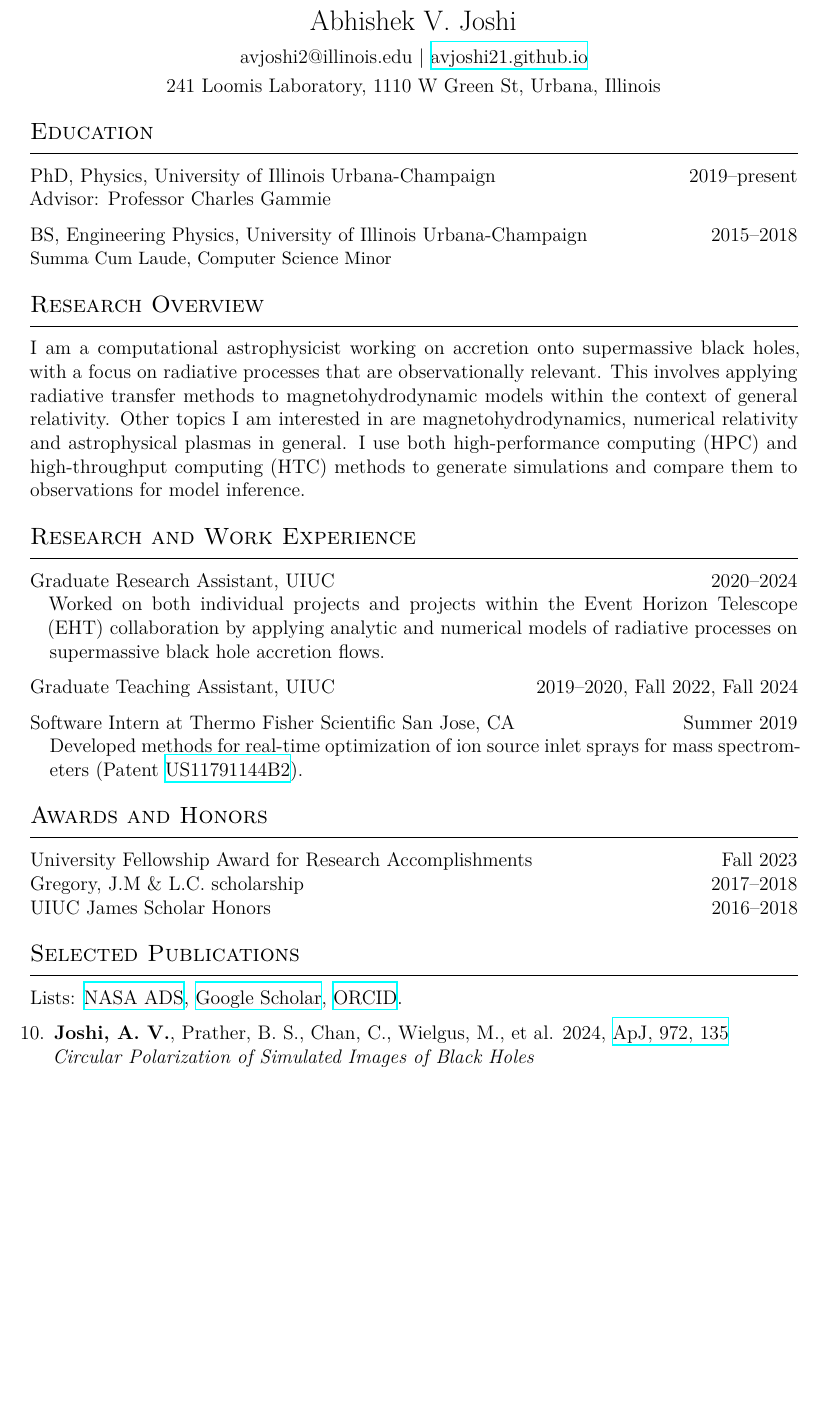
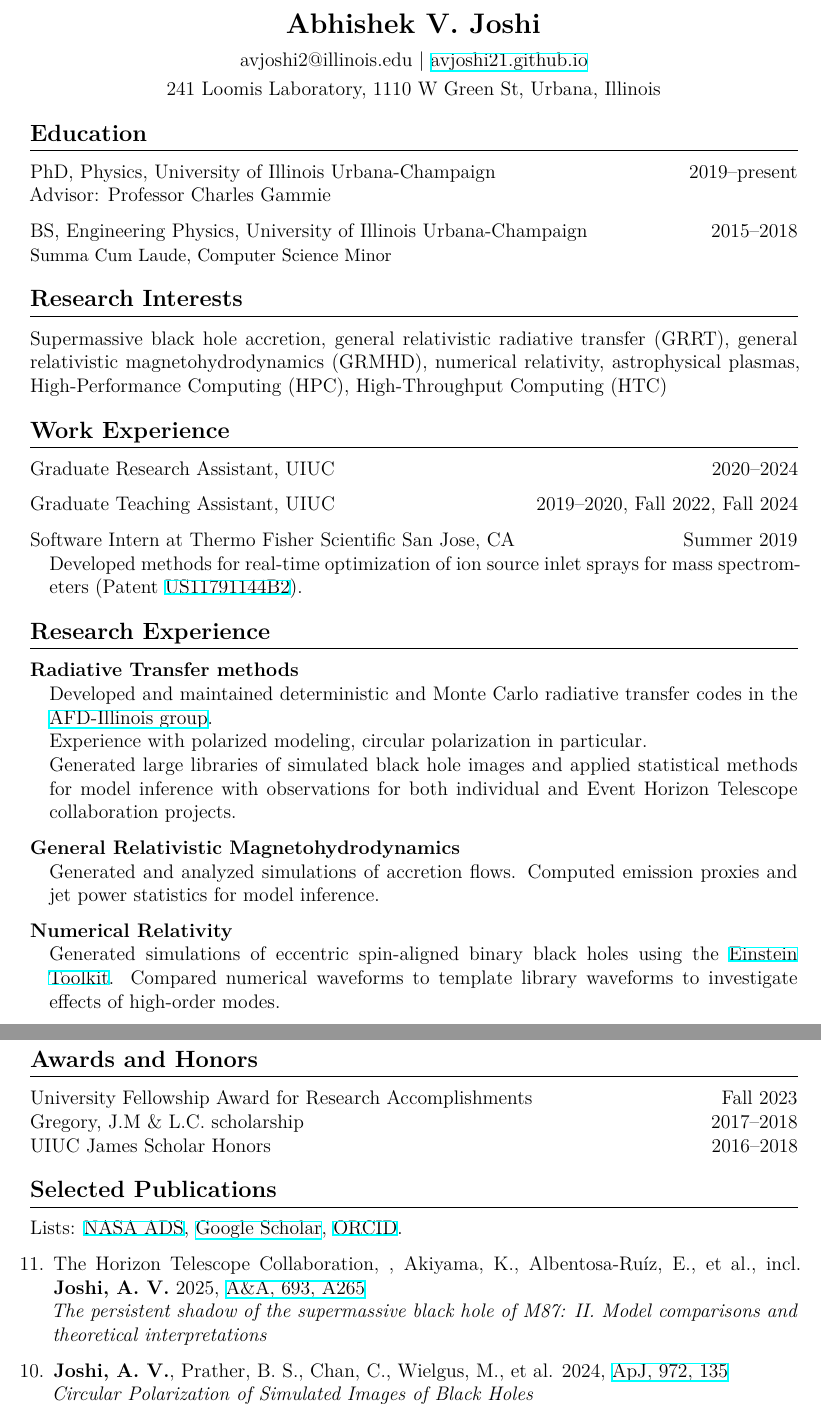
Before and after one commit to avjoshi21/cv, a LaTeX CV (avj_cv.tex, which reads papers.tex, preamble.sty): part of page 1 of 3 before the commit and two parts of pages 1 and 2 of 4 after it, the two joined at a grey line, cut so that both start at the same text, the shorter picture padded with empty space. Compiled offline with XeLaTeX.

Commit message:
rearranged cv and fixed script bug for parsing ampersands

```diff
--- a/avj_cv.tex
+++ b/avj_cv.tex
@@ -4,7 +4,7 @@
 \begin{document}
 
 \begin{center}
-{\Large Abhishek V. Joshi}\\\vspace{0.5em}
+{\Large \bfseries Abhishek V. Joshi}\\\vspace{0.5em}
 avjoshi2@illinois.edu $|$ \href{https://avjoshi21.github.io}{avjoshi21.github.io} \\\vspace{0.25em} 241 Loomis Laboratory, 1110 W Green St, Urbana, Illinois
 \end{center}
 
@@ -16,18 +16,30 @@ Advisor: Professor Charles Gammie  %\hfill {\small GPA: $3.9/4.0$}
 BS, Engineering Physics, University of Illinois Urbana-Champaign \hfill 2015--2018\\
 {\small Summa Cum Laude, Computer Science Minor}% \hfill GPA: $3.83/4.0$}
 
-\section*{Research Overview}
-I am a computational astrophysicist working on accretion onto supermassive black holes, with a focus on radiative processes that are observationally relevant. This involves applying radiative transfer methods to magnetohydrodynamic models within the context of general relativity. Other topics I am interested in are magnetohydrodynamics, numerical relativity and astrophysical plasmas in general. I use both high-performance computing (HPC) and high-throughput computing (HTC) methods to generate simulations and compare them to observations for model inference.
+% \section*{Research Overview}
+% I am a computational astrophysicist working on accretion onto supermassive black holes, with a focus on radiative processes that are observationally relevant. This involves applying radiative transfer methods to magnetohydrodynamic models within the context of general relativity. Other topics I am interested in are magnetohydrodynamics, numerical relativity and astrophysical plasmas in general. %I use both high-performance computing (HPC) and high-throughput computing (HTC) methods to generate simulations and compare them to observations for model inference.
 
-\section*{Research and Work Experience}
-Graduate Research Assistant, UIUC \hfill 2020--2024\\
-\indentpar{Worked on both individual projects and projects within the Event Horizon Telescope (EHT) collaboration by applying analytic and numerical models of radiative processes on supermassive black hole accretion flows.}
+\section*{Research Interests}
+Supermassive black hole accretion, general relativistic radiative transfer (GRRT), general relativistic magnetohydrodynamics (GRMHD), numerical relativity, astrophysical plasmas, High-Performance Computing (HPC), High-Throughput Computing (HTC)
+
+\section*{Work Experience}
+Graduate Research Assistant, UIUC \hfill 2020--2024
+%\indentpar{Worked on both individual projects and projects within the Event Horizon Telescope (EHT) collaboration by applying analytic and numerical models of radiative processes on supermassive black hole accretion flows.}
 
 Graduate Teaching Assistant, UIUC \hfill 2019--2020, Fall 2022, Fall 2024
 
 Software Intern at Thermo Fisher Scientific San Jose, CA \hfill Summer 2019\\
 \indentpar{Developed methods for real-time optimization of ion source inlet sprays for mass spectrometers (Patent \href{https://patentcenter.uspto.gov/applications/17197986}{US11791144B2}).}
 
+\section*{Research Experience}
+\textbf{Radiative Transfer methods}\\
+\indentpar{Developed and maintained deterministic and Monte Carlo radiative transfer codes in the \href{https://github.com/AFD-Illinois}{AFD-Illinois group}. \\Experience with polarized modeling, circular polarization in particular.\\Generated large libraries of simulated black hole images and applied statistical methods for model inference with observations for both individual and Event Horizon Telescope collaboration projects.}
+
+\textbf{General Relativistic Magnetohydrodynamics}\\
+\indentpar{Generated and analyzed simulations of accretion flows. Computed emission proxies and jet power statistics for model inference.}
+
+\textbf{Numerical Relativity}\\
+\indentpar{Generated simulations of eccentric spin-aligned binary black holes using the \href{https://github.com/EinsteinToolkit}{Einstein Toolkit}. Compared numerical waveforms to template library waveforms to investigate effects of high-order modes.}
 
 \section*{Awards and Honors}
 University Fellowship Award for Research Accomplishments \hfill Fall 2023\\
--- a/papers.tex
+++ b/papers.tex
@@ -1,3 +1,5 @@
+\item The Horizon Telescope Collaboration, , Akiyama, K., Albentosa-Ruíz, E., et al., incl.\ \textbf{Joshi, A. V.} 2025, \href{https://ui.adsabs.harvard.edu/abs/2025A\&A...693A.265E}{A\&A, 693, A265}\\\textit{The persistent shadow of the supermassive black hole of M87: II. Model comparisons and theoretical interpretations}
+
 \item \textbf{Joshi, A. V.}, Prather, B. S., Chan, C., Wielgus, M., et al. 2024, \href{https://ui.adsabs.harvard.edu/abs/2024ApJ...972..135J}{ApJ, 972, 135}\\\textit{Circular Polarization of Simulated Images of Black Holes}
 
 \item Event Horizon Telescope Collaboration, , Akiyama, K., Alberdi, A., et al., incl.\ \textbf{Joshi, A. V.} 2024, \href{https://ui.adsabs.harvard.edu/abs/2024ApJ...964L..26E}{ApJL, 964, L26}\\\textit{First Sagittarius A* Event Horizon Telescope Results. VIII. Physical Interpretation of the Polarized Ring}
--- a/preamble.sty
+++ b/preamble.sty
@@ -1,7 +1,8 @@
-\usepackage{etaremune}
+\usepackage[T1]{fontenc}
 \usepackage[left=1in,right=1in,top=1in,bottom=1in]{geometry}
 % \usepackage[pdfversion=2.0,pdfpagemode=UseNone,colorlinks=true]{hyperref}
 \usepackage[pdfversion=2.0,pdfpagemode=UseNone,colorlinks=false]{hyperref}
+\usepackage{etaremune}
 \usepackage{microtype}
 \usepackage{parskip}
 \usepackage{titlesec}
@@ -11,7 +12,7 @@
 \definecolor{linkcolor}{RGB}{0,70,0}
 \hypersetup{urlcolor=linkcolor}
 
-\titleformat{\section}{\large\scshape}{\thesection}{1em}{\vspace{-0.5em}}[\vspace{0.2em}\hrule\vspace{-0.2em}]
+\titleformat{\section}{\large \scshape\bfseries}{\thesection}{1em}{\vspace{-0.5em}}[\vspace{0.0em}\hrule\vspace{-0.2em}]
 
 \renewcommand\labelitemi{--}
 
```
Also changed, not shown: metrics.tex (+1 -1 lines), avj_cv.pdf, makefile, papers.tex (4 more changed lines), 1 other file.
